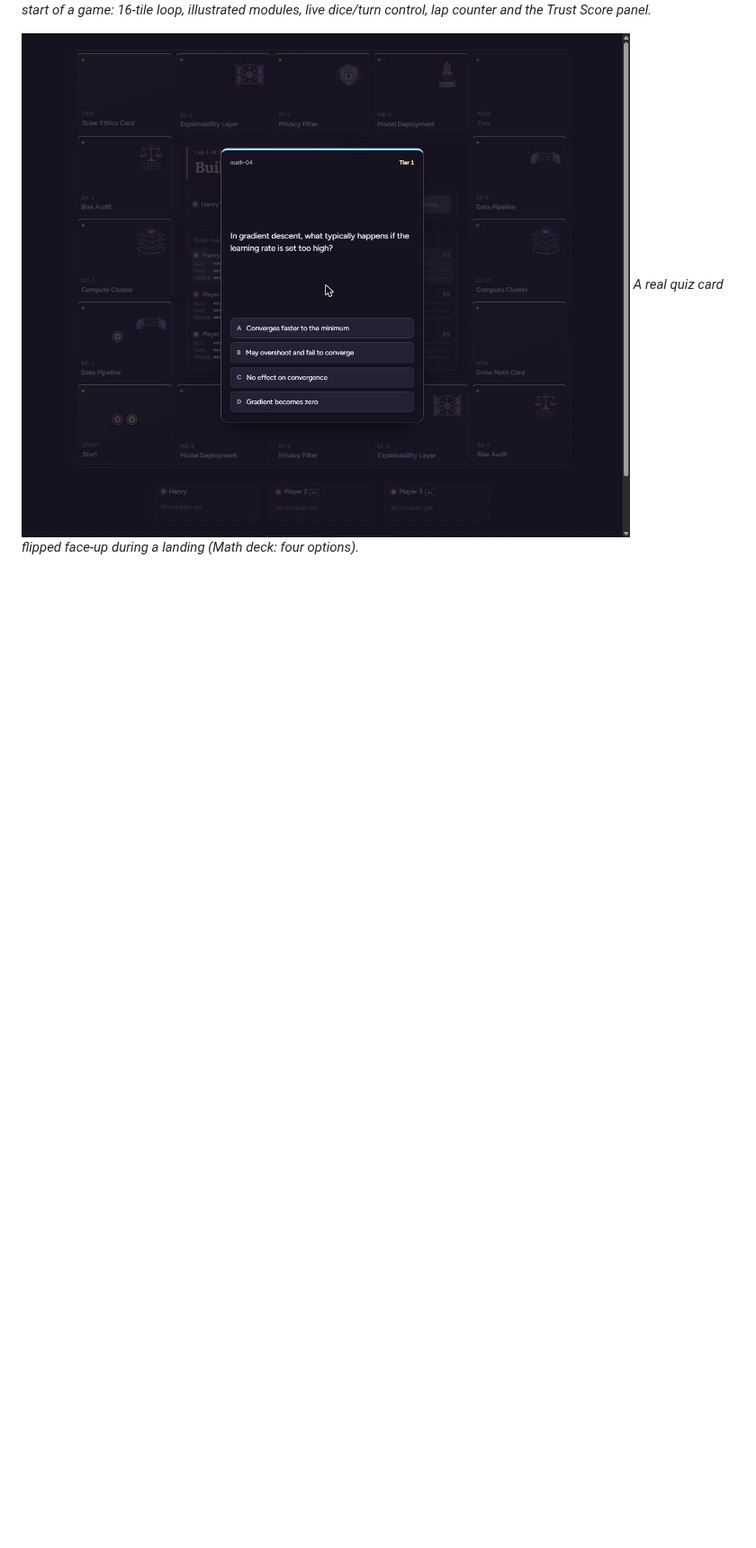
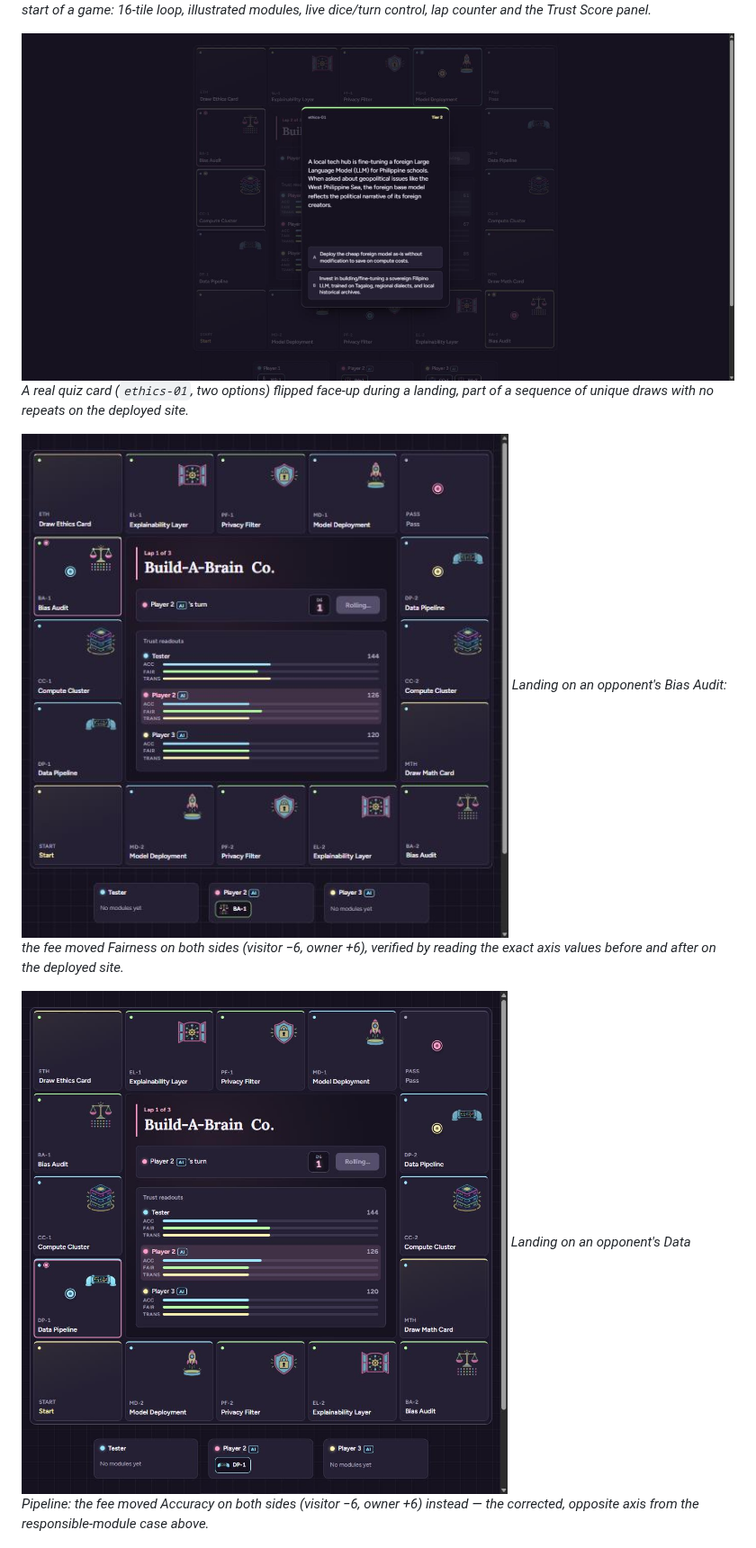
Before and after one commit to gpjffei0fefi/midterm-project, a Markdown page: DOCUMENTATION.md, the part around one of its changes. Shown at 90% size. Drawn GitHub-style; pictures changed too: screenshots/card-draw.png, screenshots/landing-fee-irresponsible.png (added), screenshots/landing-fee-responsible.png (added); blank space fills up the shorter version.

Commit message:
docs: document the deck-order and landing-fee fixes, add today's report
Co-Authored-By: Claude Sonnet 5 <noreply@anthropic.com>
Claude-Session: https://claude.ai/code/session_01J7W6gNkcV26itQpkt7QQDu

```diff
--- a/DOCUMENTATION.md
+++ b/DOCUMENTATION.md
@@ -420,7 +448,18 @@ All screenshots were taken from the deployed site
 dice/turn control, lap counter and the Trust Score panel.*
 
 ![Card draw in progress](screenshots/card-draw.png)
-*A real quiz card flipped face-up during a landing (Math deck: four options).*
+*A real quiz card (`ethics-01`, two options) flipped face-up during a landing,
+part of a sequence of unique draws with no repeats on the deployed site.*
+
+![Landing fee on a responsible module](screenshots/landing-fee-responsible.png)
+*Landing on an opponent's Bias Audit: the fee moved Fairness on both sides
+(visitor −6, owner +6), verified by reading the exact axis values before and
+after on the deployed site.*
+
+![Landing fee on an irresponsible module](screenshots/landing-fee-irresponsible.png)
+*Landing on an opponent's Data Pipeline: the fee moved Accuracy on both sides
+(visitor −6, owner +6) instead — the corrected, opposite axis from the
+responsible-module case above.*
 
 ![Trust Score breakdown](screenshots/trust-breakdown.png)
 *The live per-player Accuracy / Fairness / Transparency bars.*
```
Also changed, not shown: other parts of DOCUMENTATION.md (+37 -9 lines), reports/DAILY_REPORT_2026-09-27.md (added, +88 -0 lines).
